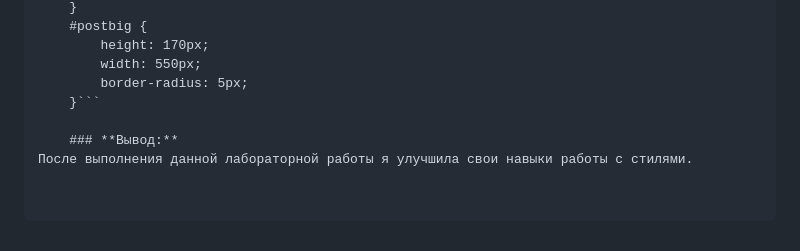
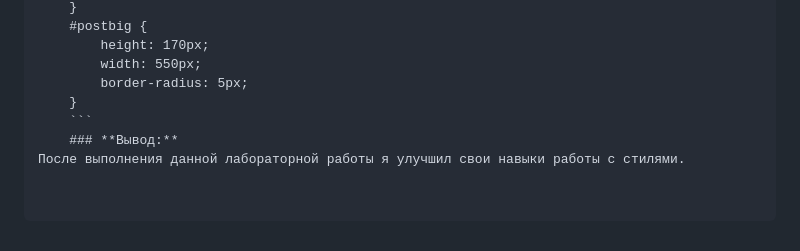
Before and after one commit to Vocrug26/lab-7, a Markdown page: README.md, the part around the change. GitHub-like rendering.

````diff
--- a/README.md
+++ b/README.md
@@ -230,7 +230,7 @@
         height: 170px;
         width: 550px;
         border-radius: 5px;
-    }```
-
+    }
+    ```
     ### **Вывод:**
-После выполнения данной лабораторной работы я улучшила свои навыки работы с стилями.
+После выполнения данной лабораторной работы я улучшил свои навыки работы с стилями.
````
